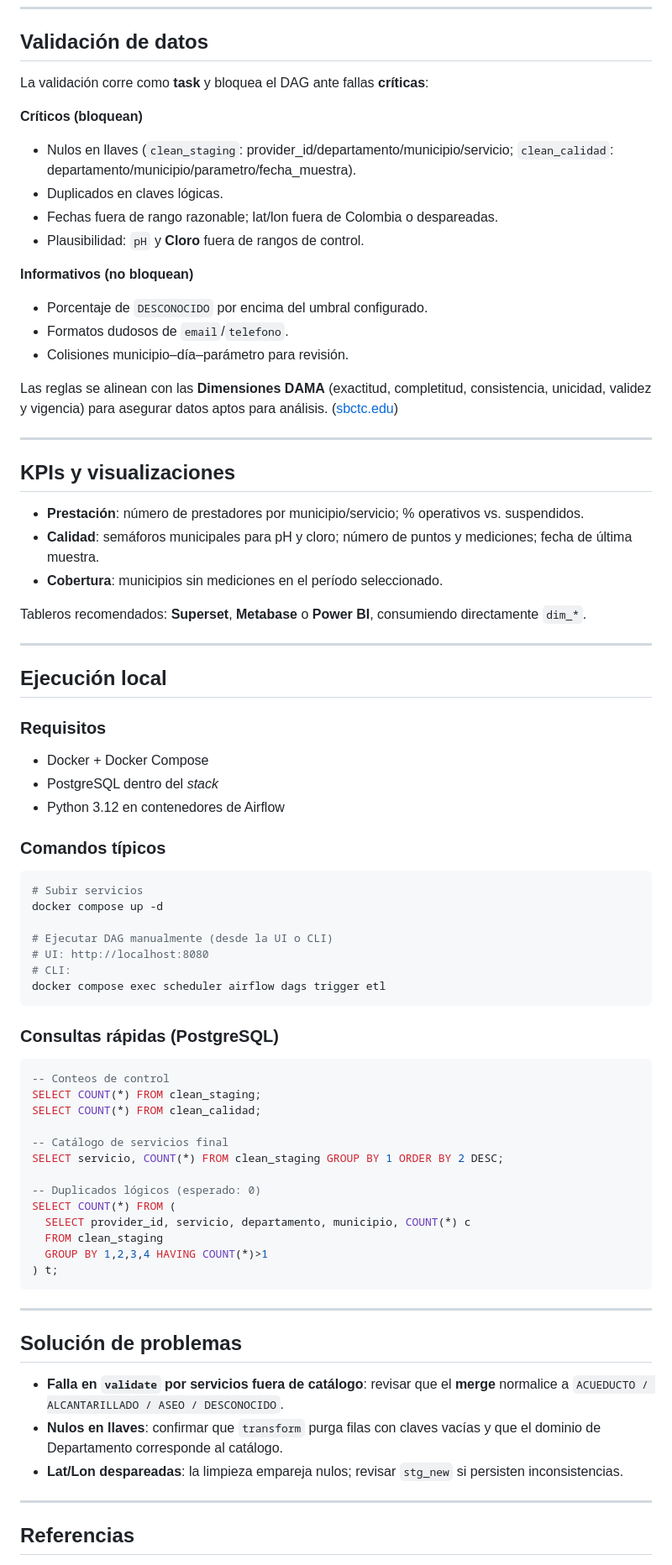
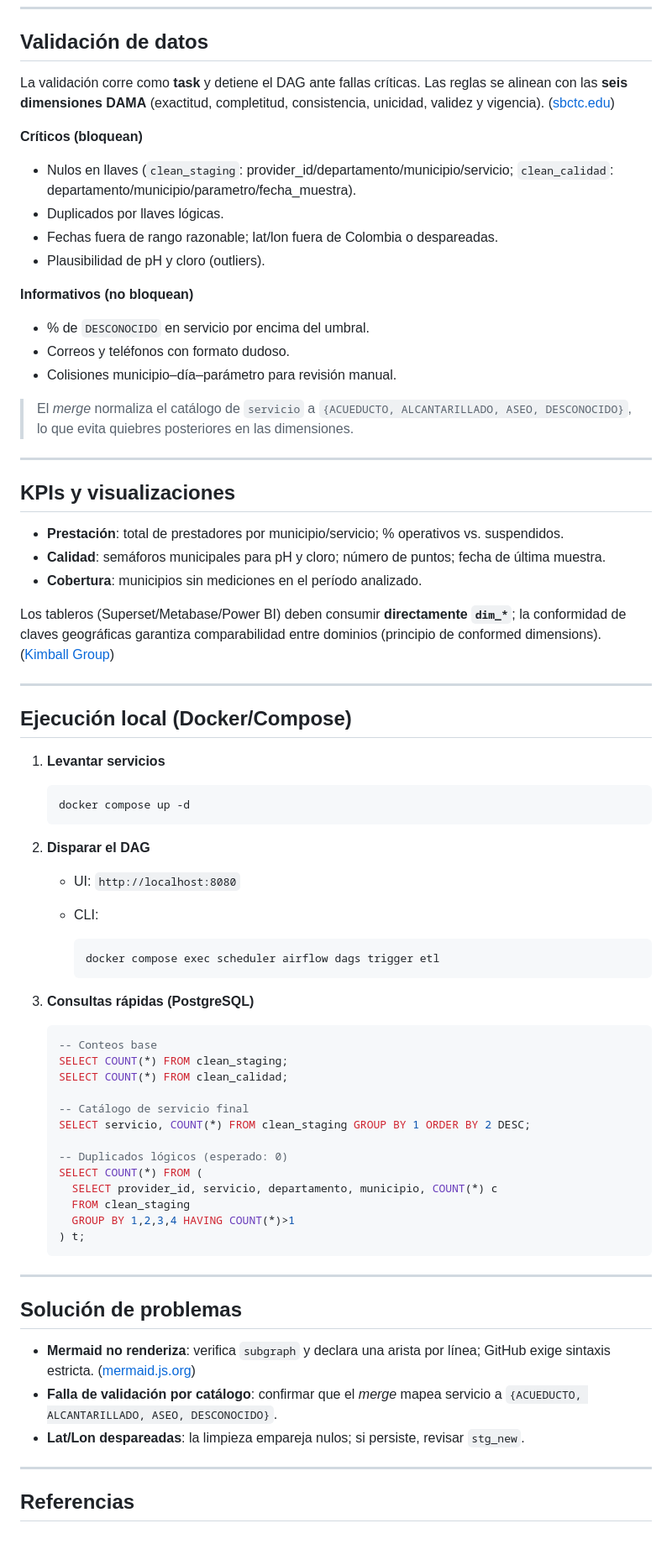
Before and after one commit to EstebanCG2006/Redesflix, a Markdown page: README.md, the part around the change printed below. Shown: that part at 84% size. GitHub-like rendering; blank space fills up the shorter version.

Commit message:
Revise README for clarity and structure
Updated the README to clarify project details and improve structure.

````diff
--- a/README.md
+++ b/README.md
@@ -169,80 +159,75 @@ flowchart LR
 
 ## Validación de datos
 
-La validación corre como **task** y bloquea el DAG ante fallas **críticas**:
+La validación corre como **task** y detiene el DAG ante fallas críticas. Las reglas se alinean con las **seis dimensiones DAMA** (exactitud, completitud, consistencia, unicidad, validez y vigencia). ([sbctc.edu][6])
 
 **Críticos (bloquean)**
 
 * Nulos en llaves (`clean_staging`: provider_id/departamento/municipio/servicio; `clean_calidad`: departamento/municipio/parametro/fecha_muestra).
-* Duplicados en claves lógicas.
+* Duplicados por llaves lógicas.
 * Fechas fuera de rango razonable; lat/lon fuera de Colombia o despareadas.
-* Plausibilidad: `pH` y **Cloro** fuera de rangos de control.
+* Plausibilidad de pH y cloro (outliers).
 
 **Informativos (no bloquean)**
 
-* Porcentaje de `DESCONOCIDO` por encima del umbral configurado.
-* Formatos dudosos de `email`/`telefono`.
-* Colisiones municipio–día–parámetro para revisión.
+* % de `DESCONOCIDO` en servicio por encima del umbral.
+* Correos y teléfonos con formato dudoso.
+* Colisiones municipio–día–parámetro para revisión manual.
 
-Las reglas se alinean con las **Dimensiones DAMA** (exactitud, completitud, consistencia, unicidad, validez y vigencia) para asegurar datos aptos para análisis. ([sbctc.edu][6])
+> El *merge* normaliza el catálogo de `servicio` a `{ACUEDUCTO, ALCANTARILLADO, ASEO, DESCONOCIDO}`, lo que evita quiebres posteriores en las dimensiones.
 
 ---
 
 ## KPIs y visualizaciones
 
-* **Prestación**: número de prestadores por municipio/servicio; % operativos vs. suspendidos.
-* **Calidad**: semáforos municipales para pH y cloro; número de puntos y mediciones; fecha de última muestra.
-* **Cobertura**: municipios sin mediciones en el período seleccionado.
+* **Prestación**: total de prestadores por municipio/servicio; % operativos vs. suspendidos.
+* **Calidad**: semáforos municipales para pH y cloro; número de puntos; fecha de última muestra.
+* **Cobertura**: municipios sin mediciones en el período analizado.
 
-Tableros recomendados: **Superset**, **Metabase** o **Power BI**, consumiendo directamente `dim_*`.
+Los tableros (Superset/Metabase/Power BI) deben consumir **directamente `dim_*`**; la conformidad de claves geográficas garantiza comparabilidad entre dominios (principio de conformed dimensions). ([Kimball Group][1])
 
 ---
 
-## Ejecución local
+## Ejecución local (Docker/Compose)
 
-### Requisitos
+1. **Levantar servicios**
 
-* Docker + Docker Compose
-* PostgreSQL dentro del *stack*
-* Python 3.12 en contenedores de Airflow
+   ```bash
+   docker compose up -d
+   ```
+2. **Disparar el DAG**
 
-### Comandos típicos
+   * UI: `http://localhost:8080`
+   * CLI:
 
-```bash
-# Subir servicios
-docker compose up -d
+     ```bash
+     docker compose exec scheduler airflow dags trigger etl
+     ```
+3. **Consultas rápidas (PostgreSQL)**
 
-# Ejecutar DAG manualmente (desde la UI o CLI)
-# UI: http://localhost:8080
-# CLI:
-docker compose exec scheduler airflow dags trigger etl
-```
+   ```sql
+   -- Conteos base
+   SELECT COUNT(*) FROM clean_staging;
+   SELECT COUNT(*) FROM clean_calidad;
 
-### Consultas rápidas (PostgreSQL)
+   -- Catálogo de servicio final
+   SELECT servicio, COUNT(*) FROM clean_staging GROUP BY 1 ORDER BY 2 DESC;
 
-```sql
--- Conteos de control
-SELECT COUNT(*) FROM clean_staging;
-SELECT COUNT(*) FROM clean_calidad;
-
--- Catálogo de servicios final
-SELECT servicio, COUNT(*) FROM clean_staging GROUP BY 1 ORDER BY 2 DESC;
-
--- Duplicados lógicos (esperado: 0)
-SELECT COUNT(*) FROM (
-  SELECT provider_id, servicio, departamento, municipio, COUNT(*) c
-  FROM clean_staging
-  GROUP BY 1,2,3,4 HAVING COUNT(*)>1
-) t;
-```
+   -- Duplicados lógicos (esperado: 0)
+   SELECT COUNT(*) FROM (
+     SELECT provider_id, servicio, departamento, municipio, COUNT(*) c
+     FROM clean_staging
+     GROUP BY 1,2,3,4 HAVING COUNT(*)>1
+   ) t;
+   ```
 
 ---
 
 ## Solución de problemas
 
-* **Falla en `validate` por servicios fuera de catálogo**: revisar que el **merge** normalice a `ACUEDUCTO / ALCANTARILLADO / ASEO / DESCONOCIDO`.
-* **Nulos en llaves**: confirmar que `transform` purga filas con claves vacías y que el dominio de Departamento corresponde al catálogo.
-* **Lat/Lon despareadas**: la limpieza empareja nulos; revisar `stg_new` si persisten inconsistencias.
+* **Mermaid no renderiza**: verifica `subgraph` y declara una arista por línea; GitHub exige sintaxis estricta. ([mermaid.js.org][3])
+* **Falla de validación por catálogo**: confirmar que el *merge* mapea servicio a `{ACUEDUCTO, ALCANTARILLADO, ASEO, DESCONOCIDO}`.
+* **Lat/Lon despareadas**: la limpieza empareja nulos; si persiste, revisar `stg_new`.
 
 ---
 
````
Also changed, not shown: other parts of README.md (+56 -68 lines).
